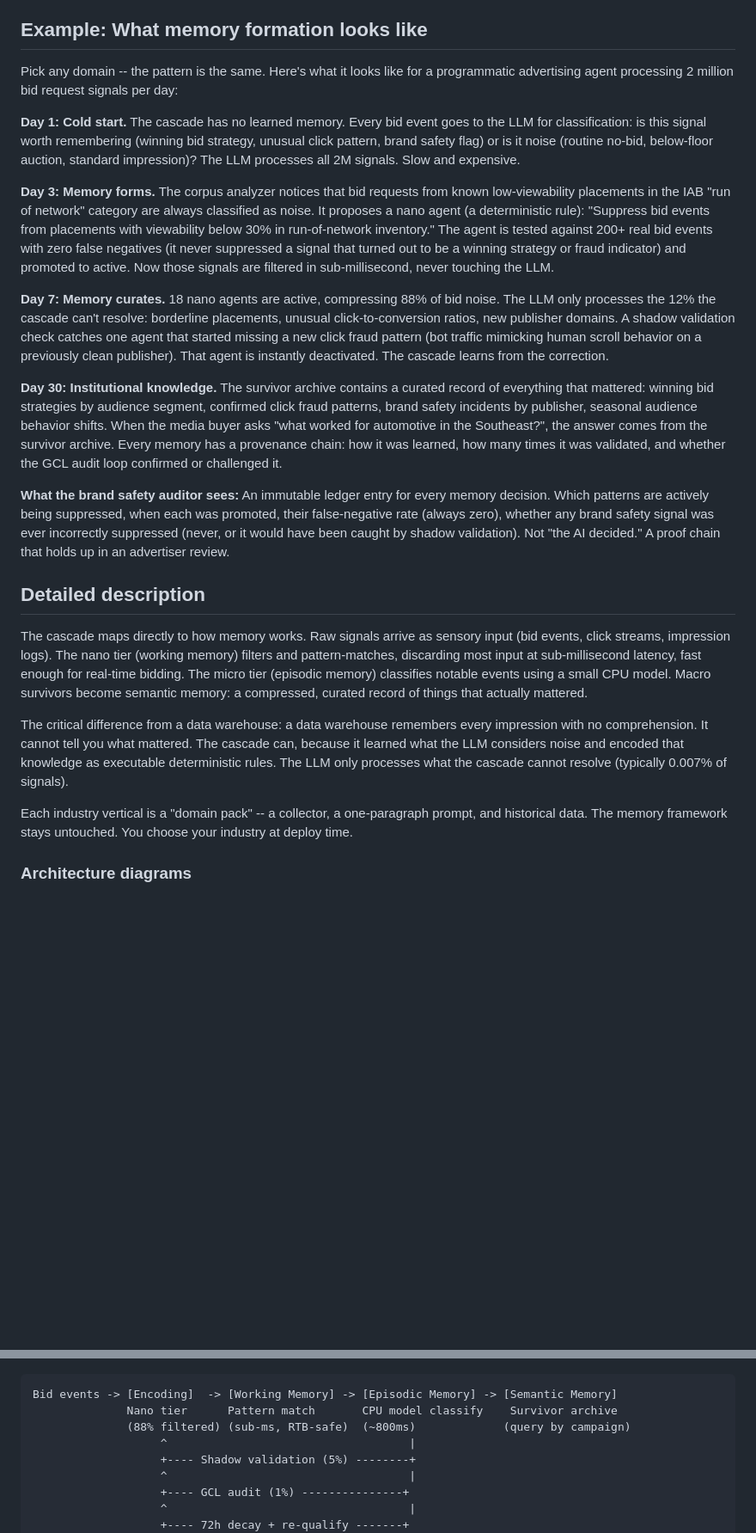
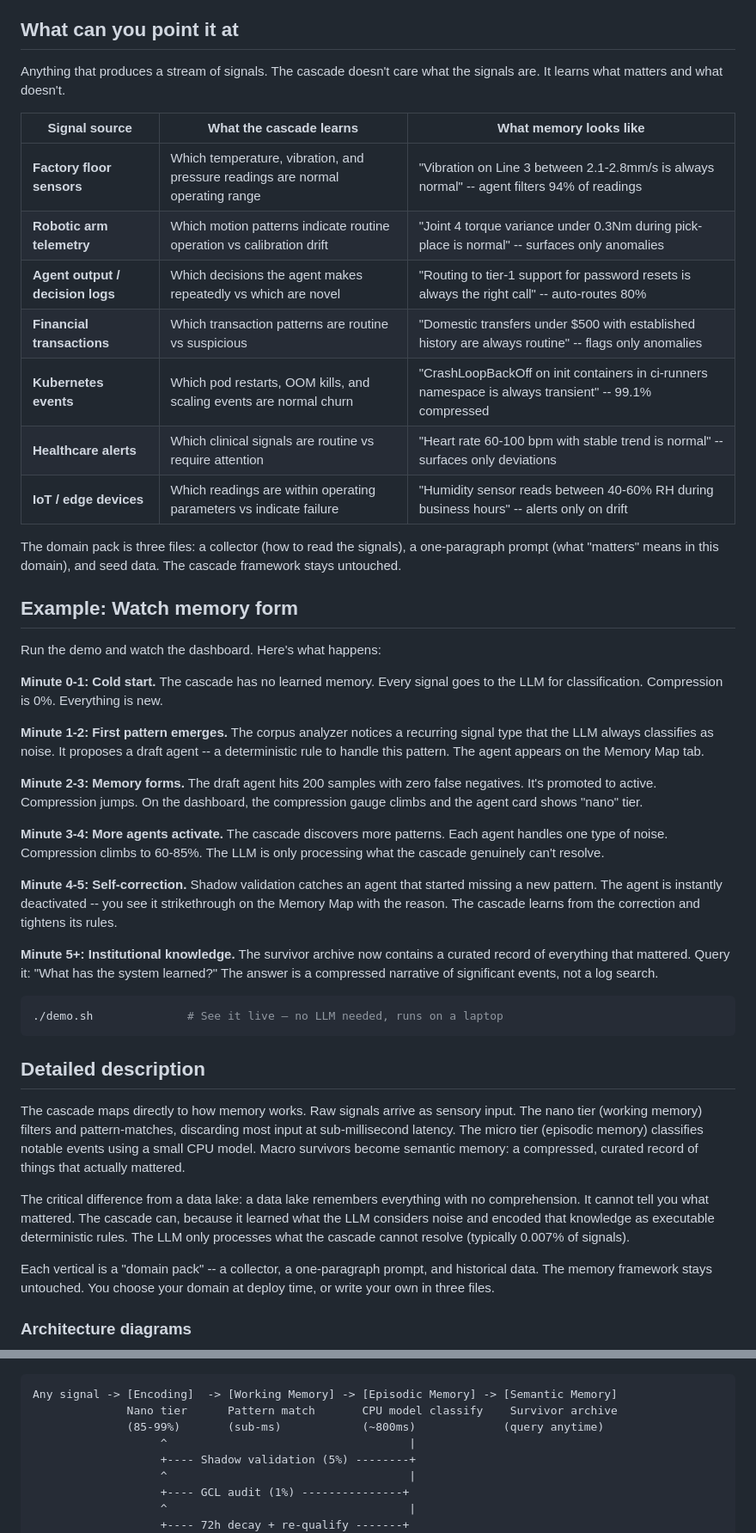
Before and after one commit to jkershawrh/agentic-memory-cascade, a Markdown page: README.md, 2 parts joined by grey strips. Shown at 86% size. GitHub-like rendering; blank space fills up the shorter version.

Commit message:
Make README fully agnostic — any signal source, any industry
Replaced AdTech-specific scenario with universal signal source
table: factory sensors, robotic telemetry, agent decision logs,
financial transactions, K8s events, healthcare alerts, IoT/edge.

Example section now shows what memory formation looks like in
the demo dashboard — tied directly to ./demo.sh, not a hypothetical
30-day industry scenario.

"What can you point it at" answers the question before the user
asks it: anything that produces a stream of signals.

Co-Authored-By: Claude Opus 4.6 (1M context) <noreply@anthropic.com>

````diff
--- a/README.md
+++ b/README.md
@@ -40,36 +41,58 @@ The agentic memory cascade solves this. It ingests millions of signals per day,
 - **SRE and AIOps teams** building observability agents that learn from incidents and carry that knowledge forward, not just the most recent alert
 - **Anyone drowning in signal noise** -- if your agents process more data than fits in a context window, the cascade gives them bounded, relevant, governed memory
 
-## Example: What memory formation looks like
+## What can you point it at
 
-Pick any domain -- the pattern is the same. Here's what it looks like for a programmatic advertising agent processing 2 million bid request signals per day:
+Anything that produces a stream of signals. The cascade doesn't care what the signals are. It learns what matters and what doesn't.
 
-**Day 1: Cold start.** The cascade has no learned memory. Every bid event goes to the LLM for classification: is this signal worth remembering (winning bid strategy, unusual click pattern, brand safety flag) or is it noise (routine no-bid, below-floor auction, standard impression)? The LLM processes all 2M signals. Slow and expensive.
+| Signal source | What the cascade learns | What memory looks like |
+|---|---|---|
+| **Factory floor sensors** | Which temperature, vibration, and pressure readings are normal operating range | "Vibration on Line 3 between 2.1-2.8mm/s is always normal" -- agent filters 94% of readings |
+| **Robotic arm telemetry** | Which motion patterns indicate routine operation vs calibration drift | "Joint 4 torque variance under 0.3Nm during pick-place is normal" -- surfaces only anomalies |
+| **Agent output / decision logs** | Which decisions the agent makes repeatedly vs which are novel | "Routing to tier-1 support for password resets is always the right call" -- auto-routes 80% |
+| **Financial transactions** | Which transaction patterns are routine vs suspicious | "Domestic transfers under $500 with established history are always routine" -- flags only anomalies |
+| **Kubernetes events** | Which pod restarts, OOM kills, and scaling events are normal churn | "CrashLoopBackOff on init containers in ci-runners namespace is always transient" -- 99.1% compressed |
+| **Healthcare alerts** | Which clinical signals are routine vs require attention | "Heart rate 60-100 bpm with stable trend is normal" -- surfaces only deviations |
+| **IoT / edge devices** | Which readings are within operating parameters vs indicate failure | "Humidity sensor reads between 40-60% RH during business hours" -- alerts only on drift |
 
-**Day 3: Memory forms.** The corpus analyzer notices that bid requests from known low-viewability placements in the IAB "run of network" category are always classified as noise. It proposes a nano agent (a deterministic rule): "Suppress bid events from placements with viewability below 30% in run-of-network inventory." The agent is tested against 200+ real bid events with zero false negatives (it never suppressed a signal that turned out to be a winning strategy or fraud indicator) and promoted to active. Now those signals are filtered in sub-millisecond, never touching the LLM.
+The domain pack is three files: a collector (how to read the signals), a one-paragraph prompt (what "matters" means in this domain), and seed data. The cascade framework stays untouched.
 
-**Day 7: Memory curates.** 18 nano agents are active, compressing 88% of bid noise. The LLM only processes the 12% the cascade can't resolve: borderline placements, unusual click-to-conversion ratios, new publisher domains. A shadow validation check catches one agent that started missing a new click fraud pattern (bot traffic mimicking human scroll behavior on a previously clean publisher). That agent is instantly deactivated. The cascade learns from the correction.
+## Example: Watch memory form
 
-**Day 30: Institutional knowledge.** The survivor archive contains a curated record of everything that mattered: winning bid strategies by audience segment, confirmed click fraud patterns, brand safety incidents by publisher, seasonal audience behavior shifts. When the media buyer asks "what worked for automotive in the Southeast?", the answer comes from the survivor archive. Every memory has a provenance chain: how it was learned, how many times it was validated, and whether the GCL audit loop confirmed or challenged it.
+Run the demo and watch the dashboard. Here's what happens:
 
-**What the brand safety auditor sees:** An immutable ledger entry for every memory decision. Which patterns are actively being suppressed, when each was promoted, their false-negative rate (always zero), whether any brand safety signal was ever incorrectly suppressed (never, or it would have been caught by shadow validation). Not "the AI decided." A proof chain that holds up in an advertiser review.
+**Minute 0-1: Cold start.** The cascade has no learned memory. Every signal goes to the LLM for classification. Compression is 0%. Everything is new.
+
+**Minute 1-2: First pattern emerges.** The corpus analyzer notices a recurring signal type that the LLM always classifies as noise. It proposes a draft agent -- a deterministic rule to handle this pattern. The agent appears on the Memory Map tab.
+
+**Minute 2-3: Memory forms.** The draft agent hits 200 samples with zero false negatives. It's promoted to active. Compression jumps. On the dashboard, the compression gauge climbs and the agent card shows "nano" tier.
+
+**Minute 3-4: More agents activate.** The cascade discovers more patterns. Each agent handles one type of noise. Compression climbs to 60-85%. The LLM is only processing what the cascade genuinely can't resolve.
+
+**Minute 4-5: Self-correction.** Shadow validation catches an agent that started missing a new pattern. The agent is instantly deactivated -- you see it strikethrough on the Memory Map with the reason. The cascade learns from the correction and tightens its rules.
+
+**Minute 5+: Institutional knowledge.** The survivor archive now contains a curated record of everything that mattered. Query it: "What has the system learned?" The answer is a compressed narrative of significant events, not a log search.
+
+```bash
+./demo.sh              # See it live — no LLM needed, runs on a laptop
+```
 
 ## Detailed description
 
-The cascade maps directly to how memory works. Raw signals arrive as sensory input (bid events, click streams, impression logs). The nano tier (working memory) filters and pattern-matches, discarding most input at sub-millisecond latency, fast enough for real-time bidding. The micro tier (episodic memory) classifies notable events using a small CPU model. Macro survivors become semantic memory: a compressed, curated record of things that actually mattered.
+The cascade maps directly to how memory works. Raw signals arrive as sensory input. The nano tier (working memory) filters and pattern-matches, discarding most input at sub-millisecond latency. The micro tier (episodic memory) classifies notable events using a small CPU model. Macro survivors become semantic memory: a compressed, curated record of things that actually mattered.
 
-The critical difference from a data warehouse: a data warehouse remembers every impression with no comprehension. It cannot tell you what mattered. The cascade can, because it learned what the LLM considers noise and encoded that knowledge as executable deterministic rules. The LLM only processes what the cascade cannot resolve (typically 0.007% of signals).
+The critical difference from a data lake: a data lake remembers everything with no comprehension. It cannot tell you what mattered. The cascade can, because it learned what the LLM considers noise and encoded that knowledge as executable deterministic rules. The LLM only processes what the cascade cannot resolve (typically 0.007% of signals).
 
-Each industry vertical is a "domain pack" -- a collector, a one-paragraph prompt, and historical data. The memory framework stays untouched. You choose your industry at deploy time.
+Each vertical is a "domain pack" -- a collector, a one-paragraph prompt, and historical data. The memory framework stays untouched. You choose your domain at deploy time, or write your own in three files.
 
 ### Architecture diagrams
 
 ![Agentic memory cascade architecture](docs/cascade-architecture.png)
 
 ```
-Bid events -> [Encoding]  -> [Working Memory] -> [Episodic Memory] -> [Semantic Memory]
+Any signal -> [Encoding]  -> [Working Memory] -> [Episodic Memory] -> [Semantic Memory]
               Nano tier      Pattern match       CPU model classify    Survivor archive
-              (88% filtered) (sub-ms, RTB-safe)  (~800ms)             (query by campaign)
+              (85-99%)       (sub-ms)            (~800ms)             (query anytime)
                    ^                                    |
                    +---- Shadow validation (5%) --------+
                    ^                                    |
````
Also changed, not shown: other parts of README.md (+2 -1 lines).
